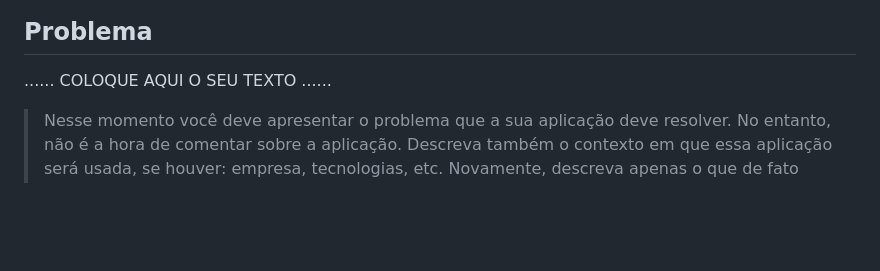
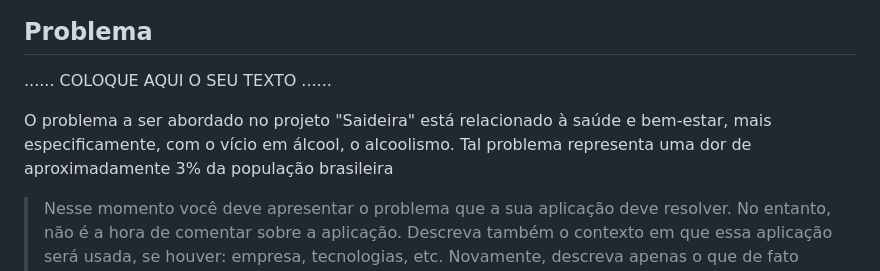
Before and after one commit to ICEI-PUC-Minas-PPLCC-TI/ti-1-ppl-cc-m-20231-saideira, a Markdown page: docs/relatorio/Relatorio Tecnico - TEMPLATE.md, the part around the change. GitHub-like rendering; blank space fills up the shorter version.

```diff
--- a/docs/relatorio/Relatorio Tecnico - TEMPLATE.md
+++ b/docs/relatorio/Relatorio Tecnico - TEMPLATE.md
@@ -55,6 +55,8 @@
 ## Problema
 
 ......  COLOQUE AQUI O SEU TEXTO ......
+
+  O problema a ser abordado no projeto "Saideira" está relacionado à saúde e bem-estar, mais especificamente, com o vício em álcool, o alcoolismo. Tal problema representa uma dor de aproximadamente 3% da população brasileira
 
 > Nesse momento você deve apresentar o problema que a sua aplicação deve
 > resolver. No entanto, não é a hora de comentar sobre a aplicação.
```
